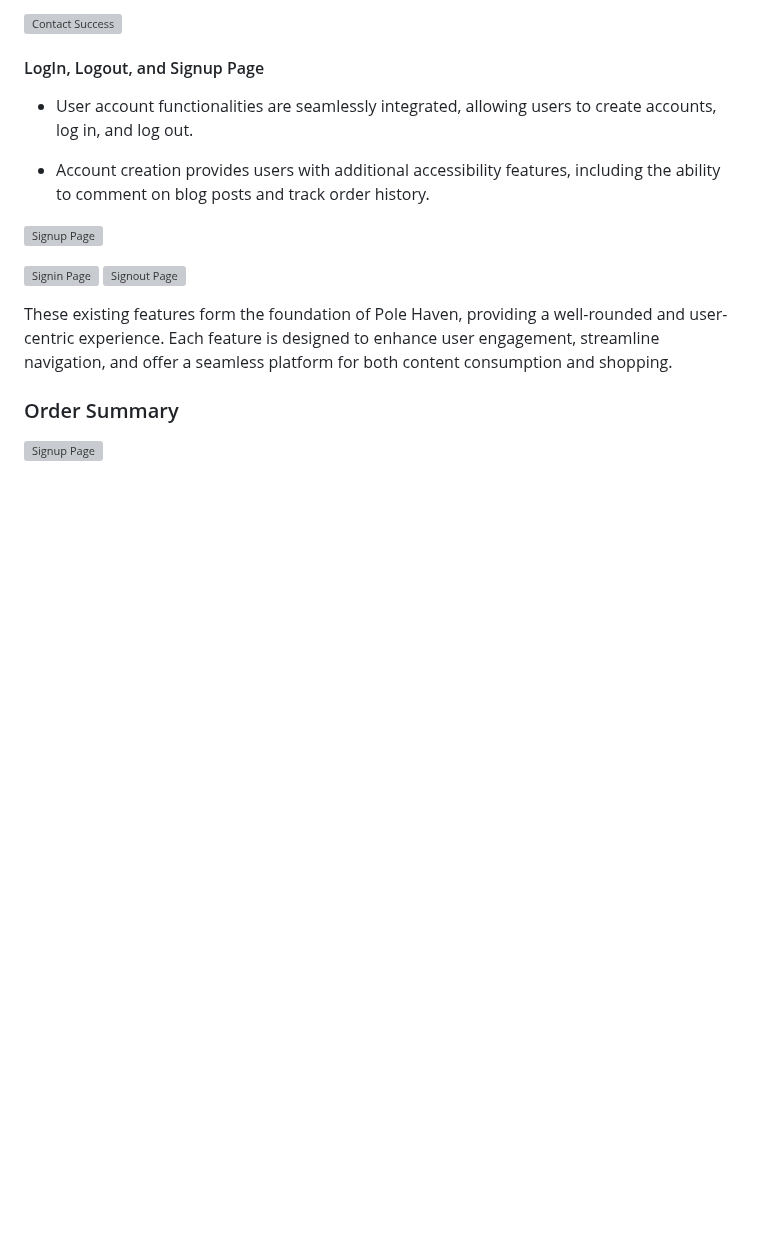
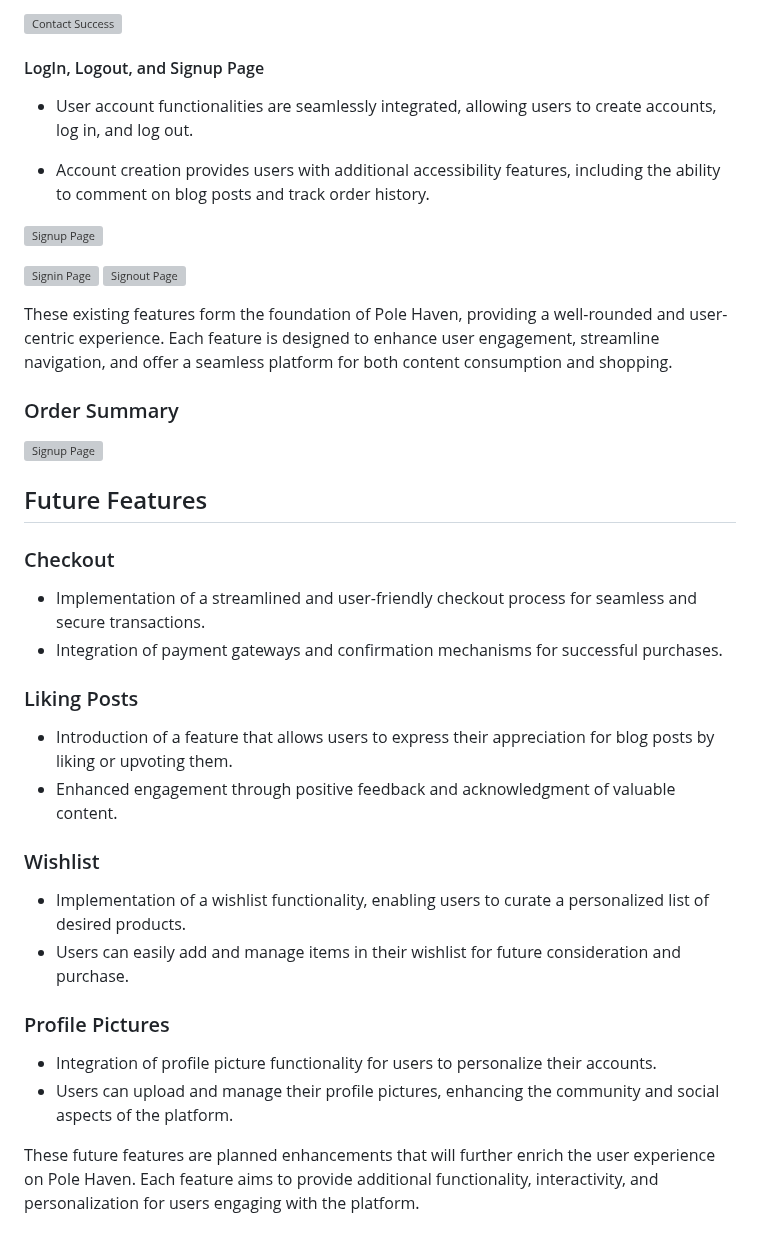
Before and after one commit to Cmorgan21/pole-haven, a Markdown page: README.md, the part around the change. Rendered like a GitHub page; blank space fills up the shorter version; grey boxes are pictures that could not be loaded.

Commit message:
add future features

```diff
--- a/README.md
+++ b/README.md
@@ -599,3 +599,23 @@ These existing features form the foundation of Pole Haven, providing a well-roun
 
 ### Order Summary
 ![Signup Page](images/pole-haven-order-summary.png)
+
+## Future Features
+
+### Checkout
+- Implementation of a streamlined and user-friendly checkout process for seamless and secure transactions.
+- Integration of payment gateways and confirmation mechanisms for successful purchases.
+
+### Liking Posts
+- Introduction of a feature that allows users to express their appreciation for blog posts by liking or upvoting them.
+- Enhanced engagement through positive feedback and acknowledgment of valuable content.
+
+### Wishlist
+- Implementation of a wishlist functionality, enabling users to curate a personalized list of desired products.
+- Users can easily add and manage items in their wishlist for future consideration and purchase.
+
+### Profile Pictures
+- Integration of profile picture functionality for users to personalize their accounts.
+- Users can upload and manage their profile pictures, enhancing the community and social aspects of the platform.
+
+These future features are planned enhancements that will further enrich the user experience on Pole Haven. Each feature aims to provide additional functionality, interactivity, and personalization for users engaging with the platform.
```
